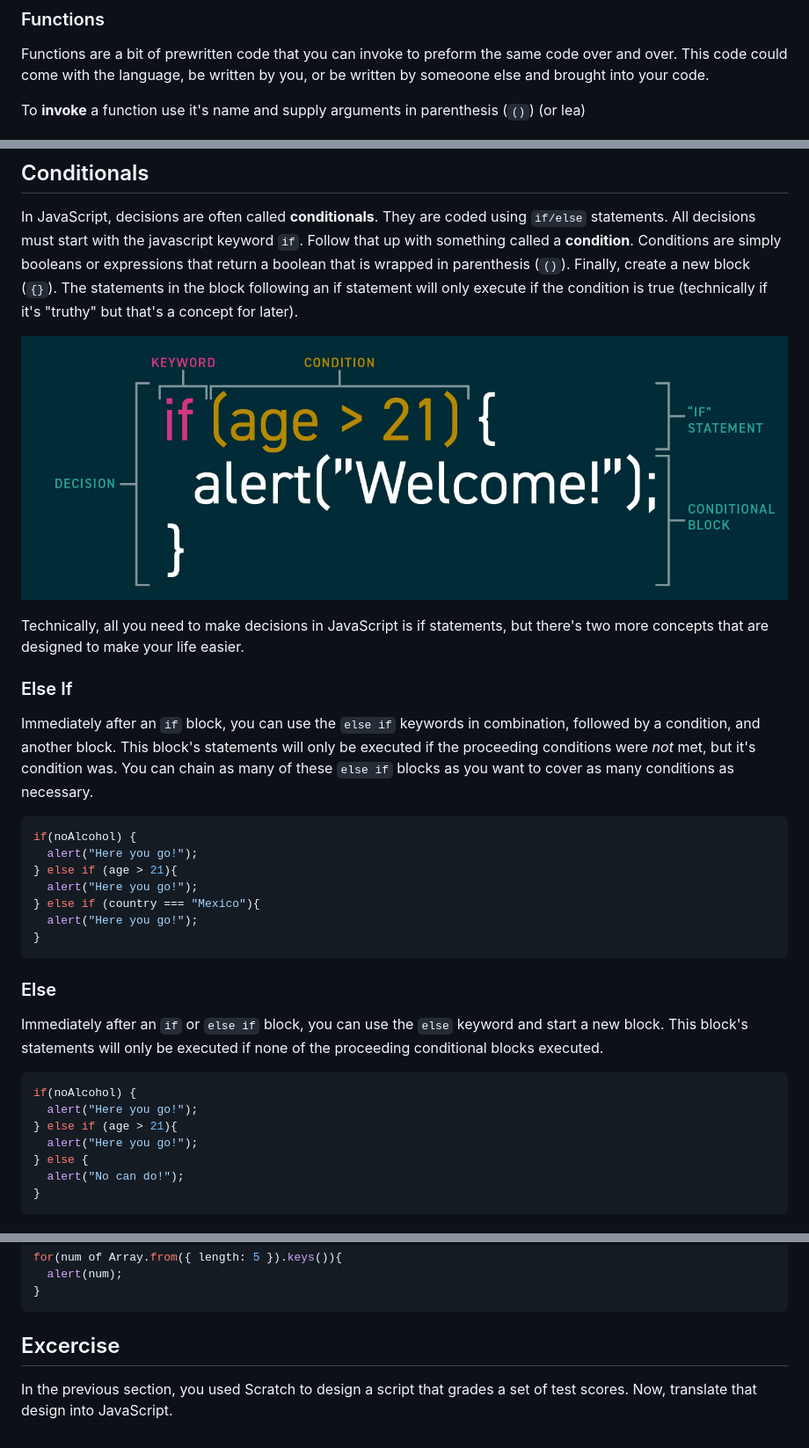
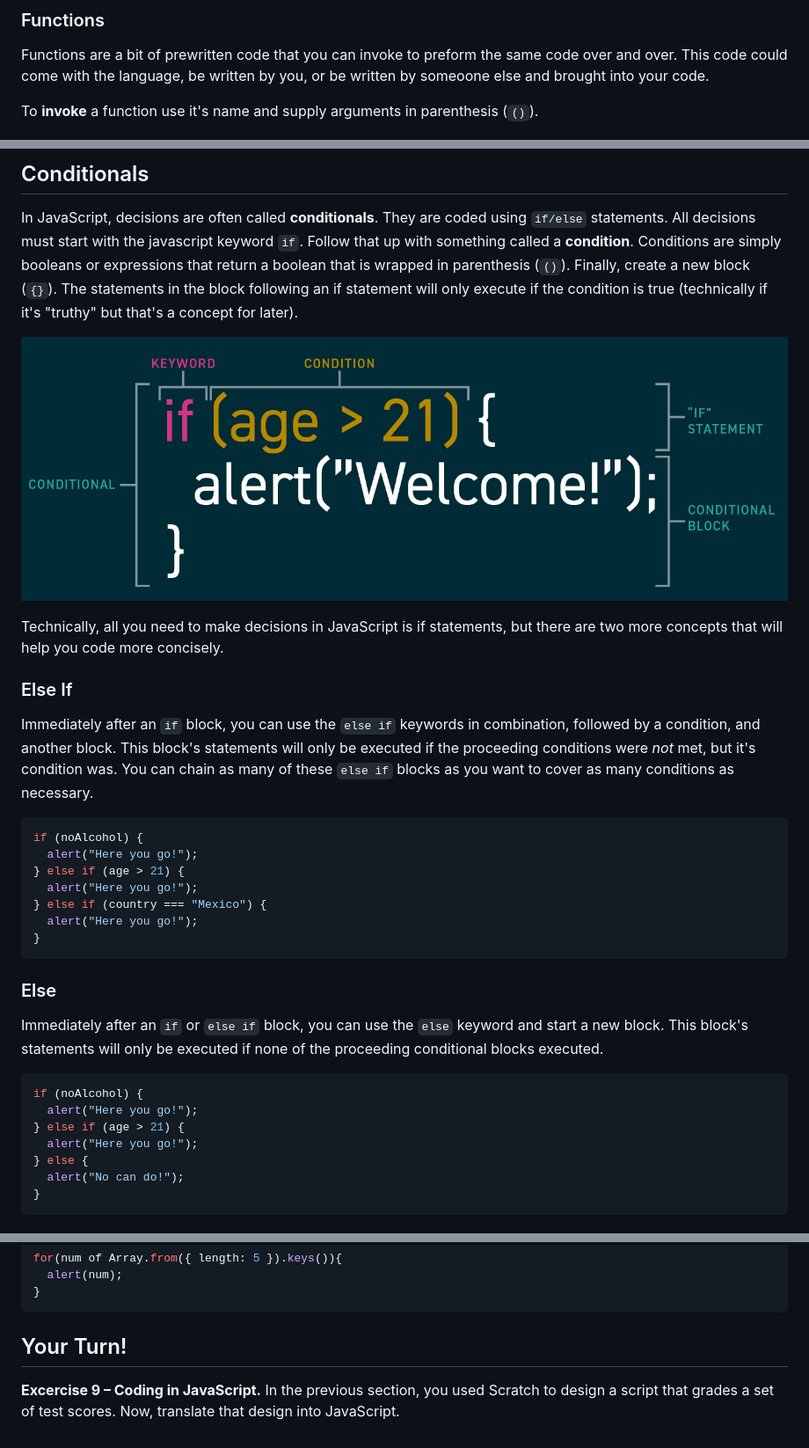
Before and after one commit to CarlaAstudillo/nicar-2023-intro-to-web-dev, a Markdown page: 03_JAVASCRIPT/02_INTRO_TO_JS/README.md, 3 parts joined by grey strips. Shown: that part at 88% size. Drawn GitHub-style; pictures changed too: _media/03_02_diagram-js-conditional.jpg.

````diff
--- a/03_JAVASCRIPT/02_INTRO_TO_JS/README.md
+++ b/03_JAVASCRIPT/02_INTRO_TO_JS/README.md
@@ -191,7 +195,7 @@ Used to combine two comparison expressions into a single value. If this is your
 ### Functions
 Functions are a bit of prewritten code that you can invoke to preform the same code over and over. This code could come with the language, be written by you, or be written by someoone else and brought into your code.
 
-To **invoke** a function use it's name and supply arguments in parenthesis (`()`) (or lea)
+To **invoke** a function use it's name and supply arguments in parenthesis (`()`).
 
 ![An infographic breaking down the parts of a function invocation](../../_media/03_02_diagram-js-invoke-function.jpg)
 
@@ -259,17 +263,17 @@ In JavaScript, decisions are often called **conditionals**. They are coded using
 
 ![An infographic breaking down the parts of conditional](../../_media/03_02_diagram-js-conditional.jpg)
 
-Technically, all you need to make decisions in JavaScript is if statements, but there's two more concepts that are designed to make your life easier.
+Technically, all you need to make decisions in JavaScript is if statements, but there are two more concepts that will help you code more concisely.
 
 ### Else If
 Immediately after an `if` block, you can use the `else if` keywords in combination, followed by a condition, and another block. This block's statements will only be executed if the proceeding conditions were *not* met, but it's condition was. You can chain as many of these `else if` blocks as you want to cover as many conditions as necessary.
 
 ```javascript
-if(noAlcohol) {
+if (noAlcohol) {
   alert("Here you go!");
-} else if (age > 21){
+} else if (age > 21) {
   alert("Here you go!");
-} else if (country === "Mexico"){
+} else if (country === "Mexico") {
   alert("Here you go!");
 }
 ```
@@ -278,9 +282,9 @@ if(noAlcohol) {
 Immediately after an `if` or `else if` block, you can use the `else` keyword and start a new block. This block's statements will only be executed if none of the proceeding conditional blocks executed.
 
 ```javascript
-if(noAlcohol) {
+if (noAlcohol) {
   alert("Here you go!");
-} else if (age > 21){
+} else if (age > 21) {
   alert("Here you go!");
 } else {
   alert("No can do!");
@@ -312,5 +316,5 @@ for(num of Array.from({ length: 5 }).keys()){
 }
 ```
 
-## Excercise
-In the previous section, you used Scratch to design a script that grades a set of test scores. Now, translate that design into JavaScript.
+## Your Turn!
+**Excercise 9 – Coding in JavaScript.** In the previous section, you used Scratch to design a script that grades a set of test scores. Now, translate that design into JavaScript.
````
Also changed, not shown: other parts of 03_JAVASCRIPT/02_INTRO_TO_JS/README.md (+7 -3 lines), 03_JAVASCRIPT/01_BASIC_PROGRAMMING/README.md (+5 -5 lines), 1 other file.
